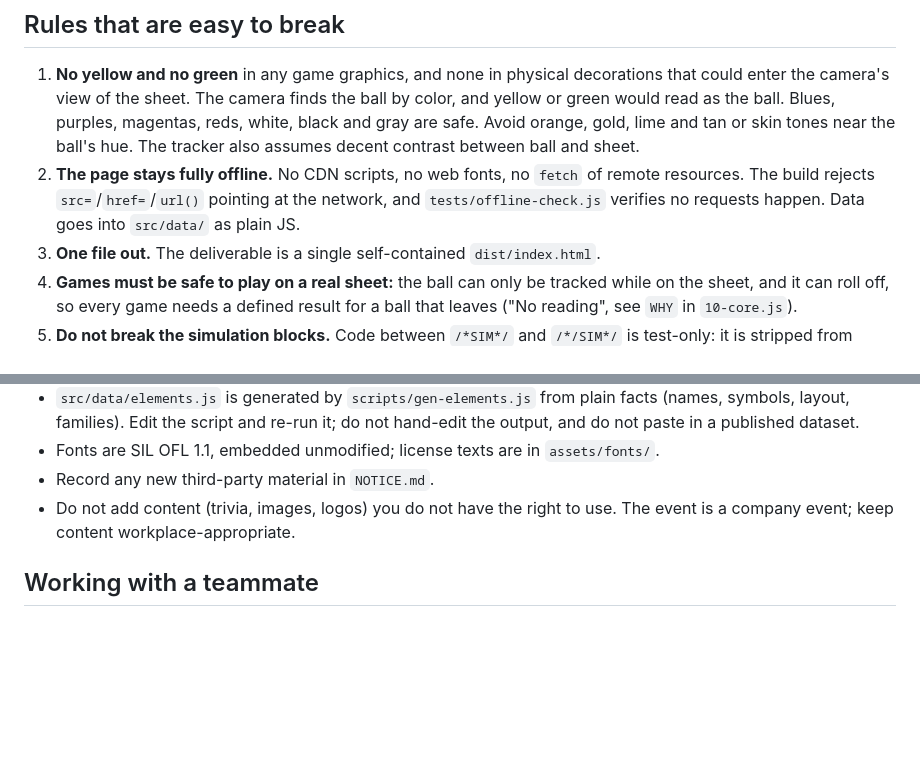
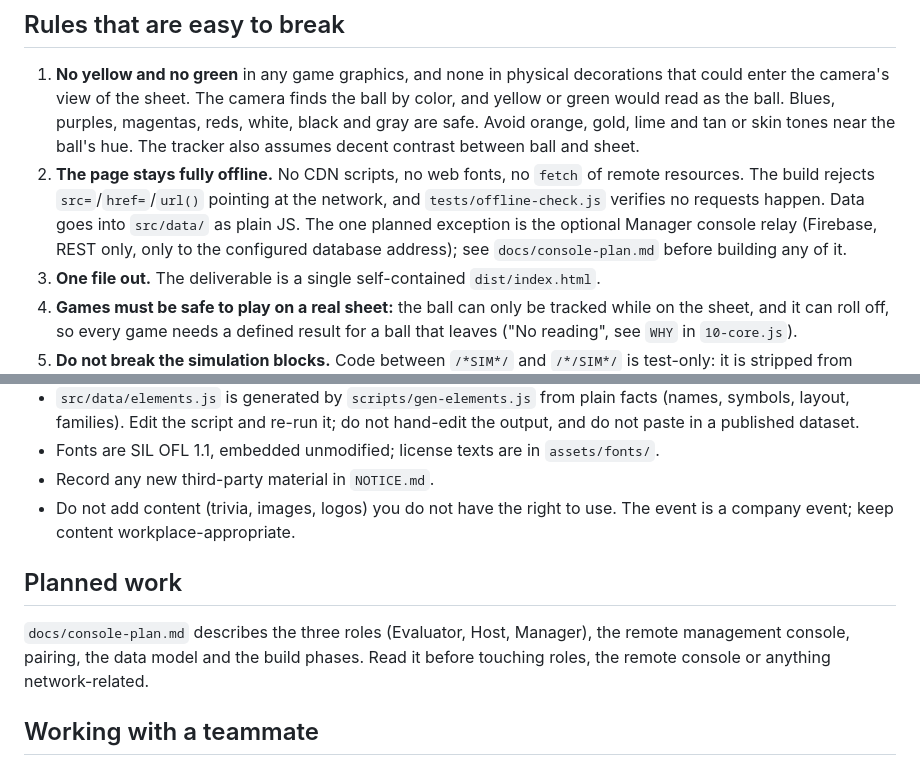
Before and after one commit to CFd-ebug/PuttWeaver, a Markdown page: CLAUDE.md, 2 parts joined by grey strips. GitHub-like rendering; blank space fills up the shorter version.

Commit message:
Add the management console plan and link it from CLAUDE.md
Co-Authored-By: Claude Sonnet 5.5 <noreply@anthropic.com>
Claude-Session: https://claude.ai/code/session_017KXQoUkzbX6wh4CqEQUuXZ

```diff
--- a/CLAUDE.md
+++ b/CLAUDE.md
@@ -51,7 +51,7 @@ Everything is plain script concatenated into one scope, not ES modules. A top-le
 ## Rules that are easy to break
 
 1. **No yellow and no green** in any game graphics, and none in physical decorations that could enter the camera's view of the sheet. The camera finds the ball by color, and yellow or green would read as the ball. Blues, purples, magentas, reds, white, black and gray are safe. Avoid orange, gold, lime and tan or skin tones near the ball's hue. The tracker also assumes decent contrast between ball and sheet.
-2. **The page stays fully offline.** No CDN scripts, no web fonts, no `fetch` of remote resources. The build rejects `src=`/`href=`/`url()` pointing at the network, and `tests/offline-check.js` verifies no requests happen. Data goes into `src/data/` as plain JS.
+2. **The page stays fully offline.** No CDN scripts, no web fonts, no `fetch` of remote resources. The build rejects `src=`/`href=`/`url()` pointing at the network, and `tests/offline-check.js` verifies no requests happen. Data goes into `src/data/` as plain JS. The one planned exception is the optional Manager console relay (Firebase, REST only, only to the configured database address); see `docs/console-plan.md` before building any of it.
 3. **One file out.** The deliverable is a single self-contained `dist/index.html`.
 4. **Games must be safe to play on a real sheet:** the ball can only be tracked while on the sheet, and it can roll off, so every game needs a defined result for a ball that leaves ("No reading", see `WHY` in `10-core.js`).
 5. **Do not break the simulation blocks.** Code between `/*SIM*/` and `/*/SIM*/` is test-only: it is stripped from `dist/index.html` and kept in `dist/test.html`. Put desk-test helpers (like `autoPutt`) inside those markers.
@@ -103,6 +103,10 @@ The project is **GPL-3.0-or-later** (`LICENSE`). Every contribution is accepted
 - Record any new third-party material in `NOTICE.md`.
 - Do not add content (trivia, images, logos) you do not have the right to use. The event is a company event; keep content workplace-appropriate.
 
+## Planned work
+
+`docs/console-plan.md` describes the three roles (Evaluator, Host, Manager), the remote management console, pairing, the data model and the build phases. Read it before touching roles, the remote console or anything network-related.
+
 ## Working with a teammate
 
 Branch from `main`, keep one game or one fix per branch, open a pull request, and describe how to see the change. If two people need the same shared file (`10-core.js`, `40-rig.js`, `70-panel.js`, `body.html`), say so in the pull request so merges are done deliberately. Adding a game normally touches only its own file and one line in `games.json`.
```
Also changed, not shown: docs/console-plan.md (added, +147 -0 lines).
